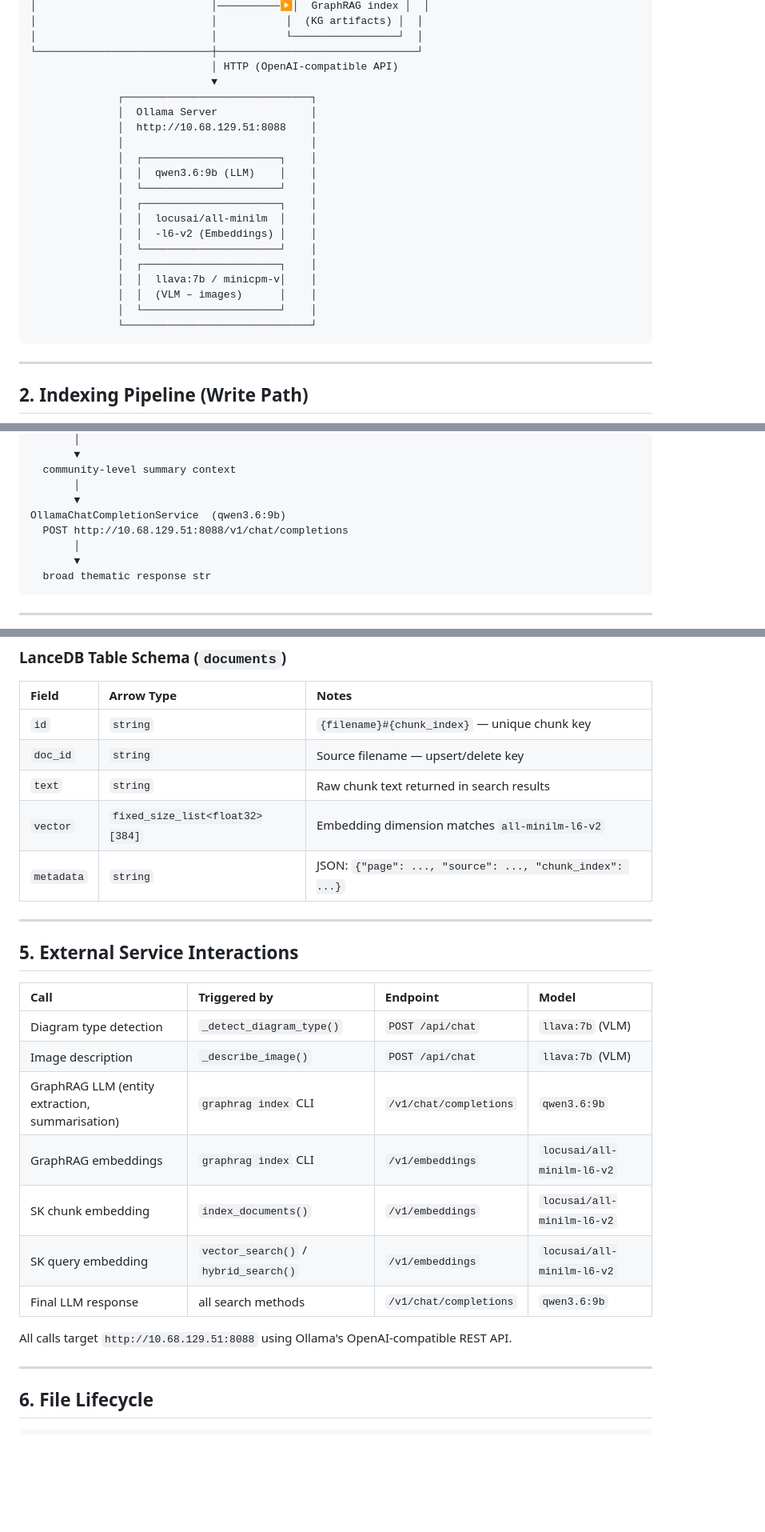
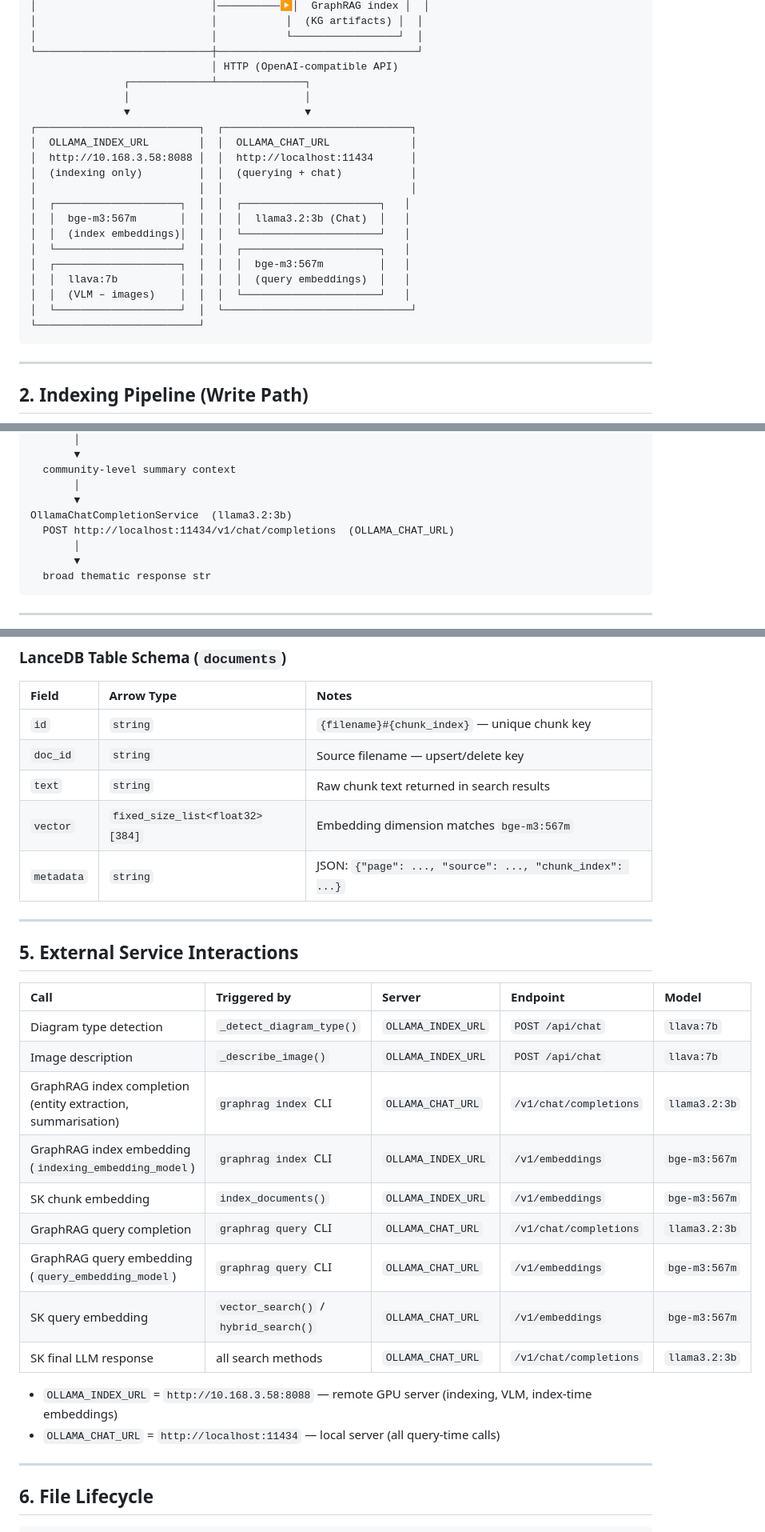
Before and after one commit to Panepo/Fujinami, a Markdown page: docs/dataflow-ragService.md, 3 parts joined by grey strips. Shown at 80% size. GitHub-like rendering; blank space fills up the shorter version.

Commit message:
refactor: Update data flow documentation for ragService with new Ollama server URLs and model specifications

````diff
--- a/docs/dataflow-ragService.md
+++ b/docs/dataflow-ragService.md
@@ -21,23 +21,23 @@
 │                            │           └─────────────────┘  │
 └────────────────────────────┼────────────────────────────────┘
                              │ HTTP (OpenAI-compatible API)
-                             ▼
-              ┌──────────────────────────────┐
-              │  Ollama Server               │
-              │  http://10.68.129.51:8088    │
-              │                              │
-              │  ┌──────────────────────┐    │
-              │  │  qwen3.6:9b (LLM)    │    │
-              │  └──────────────────────┘    │
-              │  ┌──────────────────────┐    │
-              │  │  locusai/all-minilm  │    │
-              │  │  -l6-v2 (Embeddings) │    │
-              │  └──────────────────────┘    │
-              │  ┌──────────────────────┐    │
-              │  │  llava:7b / minicpm-v│    │
-              │  │  (VLM – images)      │    │
-              │  └──────────────────────┘    │
-              └──────────────────────────────┘
+               ┌─────────────┴──────────────┐
+               │                            │
+               ▼                            ▼
+┌──────────────────────────┐  ┌──────────────────────────────┐
+│  OLLAMA_INDEX_URL        │  │  OLLAMA_CHAT_URL             │
+│  http://10.168.3.58:8088 │  │  http://localhost:11434      │
+│  (indexing only)         │  │  (querying + chat)           │
+│                          │  │                              │
+│  ┌────────────────────┐  │  │  ┌──────────────────────┐   │
+│  │  bge-m3:567m       │  │  │  │  llama3.2:3b (Chat)  │   │
+│  │  (index embeddings)│  │  │  └──────────────────────┘   │
+│  └────────────────────┘  │  │  ┌──────────────────────┐   │
+│  ┌────────────────────┐  │  │  │  bge-m3:567m         │   │
+│  │  llava:7b          │  │  │  │  (query embeddings)  │   │
+│  │  (VLM – images)    │  │  │  └──────────────────────┘   │
+│  └────────────────────┘  │  └──────────────────────────────┘
+└──────────────────────────┘
 ```
 
 ---
@@ -326,8 +327,8 @@ graphrag query subprocess
   community-level summary context
        │
        ▼
-OllamaChatCompletionService  (qwen3.6:9b)
-  POST http://10.68.129.51:8088/v1/chat/completions
+OllamaChatCompletionService  (llama3.2:3b)
+  POST http://localhost:11434/v1/chat/completions  (OLLAMA_CHAT_URL)
        │
        ▼
   broad thematic response str
@@ -351,24 +352,27 @@ OllamaChatCompletionService  (qwen3.6:9b)
 | `id` | `string` | `{filename}#{chunk_index}` — unique chunk key |
 | `doc_id` | `string` | Source filename — upsert/delete key |
 | `text` | `string` | Raw chunk text returned in search results |
-| `vector` | `fixed_size_list<float32>[384]` | Embedding dimension matches `all-minilm-l6-v2` |
+| `vector` | `fixed_size_list<float32>[384]` | Embedding dimension matches `bge-m3:567m` |
 | `metadata` | `string` | JSON: `{"page": ..., "source": ..., "chunk_index": ...}` |
 
 ---
 
 ## 5. External Service Interactions
 
-| Call | Triggered by | Endpoint | Model |
-| :--- | :--- | :--- | :--- |
-| Diagram type detection | `_detect_diagram_type()` | `POST /api/chat` | `llava:7b` (VLM) |
-| Image description | `_describe_image()` | `POST /api/chat` | `llava:7b` (VLM) |
-| GraphRAG LLM (entity extraction, summarisation) | `graphrag index` CLI | `/v1/chat/completions` | `qwen3.6:9b` |
-| GraphRAG embeddings | `graphrag index` CLI | `/v1/embeddings` | `locusai/all-minilm-l6-v2` |
-| SK chunk embedding | `index_documents()` | `/v1/embeddings` | `locusai/all-minilm-l6-v2` |
-| SK query embedding | `vector_search()` / `hybrid_search()` | `/v1/embeddings` | `locusai/all-minilm-l6-v2` |
-| Final LLM response | all search methods | `/v1/chat/completions` | `qwen3.6:9b` |
+| Call | Triggered by | Server | Endpoint | Model |
+| :--- | :--- | :--- | :--- | :--- |
+| Diagram type detection | `_detect_diagram_type()` | `OLLAMA_INDEX_URL` | `POST /api/chat` | `llava:7b` |
+| Image description | `_describe_image()` | `OLLAMA_INDEX_URL` | `POST /api/chat` | `llava:7b` |
+| GraphRAG index completion (entity extraction, summarisation) | `graphrag index` CLI | `OLLAMA_CHAT_URL` | `/v1/chat/completions` | `llama3.2:3b` |
+| GraphRAG index embedding (`indexing_embedding_model`) | `graphrag index` CLI | `OLLAMA_INDEX_URL` | `/v1/embeddings` | `bge-m3:567m` |
+| SK chunk embedding | `index_documents()` | `OLLAMA_INDEX_URL` | `/v1/embeddings` | `bge-m3:567m` |
+| GraphRAG query completion | `graphrag query` CLI | `OLLAMA_CHAT_URL` | `/v1/chat/completions` | `llama3.2:3b` |
+| GraphRAG query embedding (`query_embedding_model`) | `graphrag query` CLI | `OLLAMA_CHAT_URL` | `/v1/embeddings` | `bge-m3:567m` |
+| SK query embedding | `vector_search()` / `hybrid_search()` | `OLLAMA_CHAT_URL` | `/v1/embeddings` | `bge-m3:567m` |
+| SK final LLM response | all search methods | `OLLAMA_CHAT_URL` | `/v1/chat/completions` | `llama3.2:3b` |
 
-All calls target `http://10.68.129.51:8088` using Ollama's OpenAI-compatible REST API.
+- `OLLAMA_INDEX_URL` = `http://10.168.3.58:8088` — remote GPU server (indexing, VLM, index-time embeddings)
+- `OLLAMA_CHAT_URL` = `http://localhost:11434` — local server (all query-time calls)
 
 ---
 
````
Also changed, not shown: other parts of docs/dataflow-ragService.md (+13 -12 lines).
